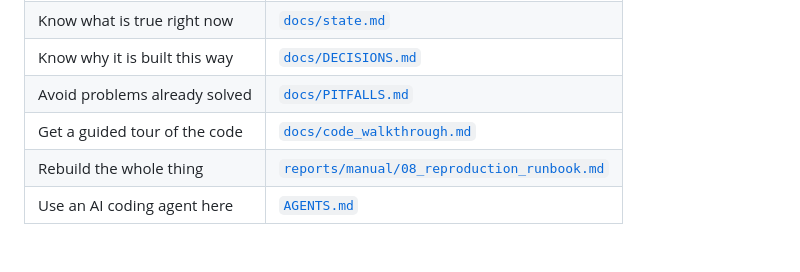
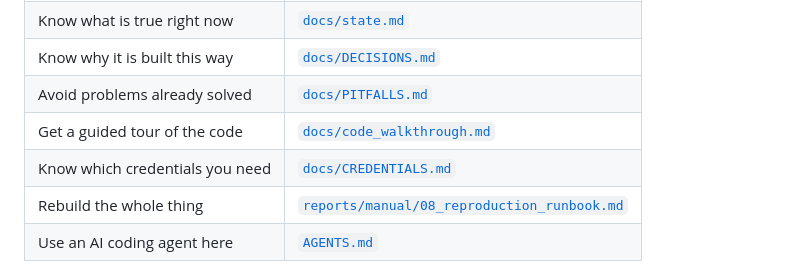
Before and after one commit to widowmker2564/argus-pest-monitoring, a Markdown page: README.md, the part around the change. Rendered like a GitHub page; blank space fills up the shorter version.

```diff
--- a/README.md
+++ b/README.md
@@ -23,6 +23,7 @@ Built as a final-year ECE diploma project at Ngee Ann Polytechnic, April–Augus
 | Know why it is built this way | [`docs/DECISIONS.md`](docs/DECISIONS.md) |
 | Avoid problems already solved | [`docs/PITFALLS.md`](docs/PITFALLS.md) |
 | Get a guided tour of the code | [`docs/code_walkthrough.md`](docs/code_walkthrough.md) |
+| Know which credentials you need | [`docs/CREDENTIALS.md`](docs/CREDENTIALS.md) |
 | Rebuild the whole thing | [`reports/manual/08_reproduction_runbook.md`](reports/manual/08_reproduction_runbook.md) |
 | Use an AI coding agent here | [`AGENTS.md`](AGENTS.md) |
 
```
Also changed, not shown: AGENTS.md (+1 -0 lines), docs/CREDENTIALS.md (added, +110 -0 lines).
